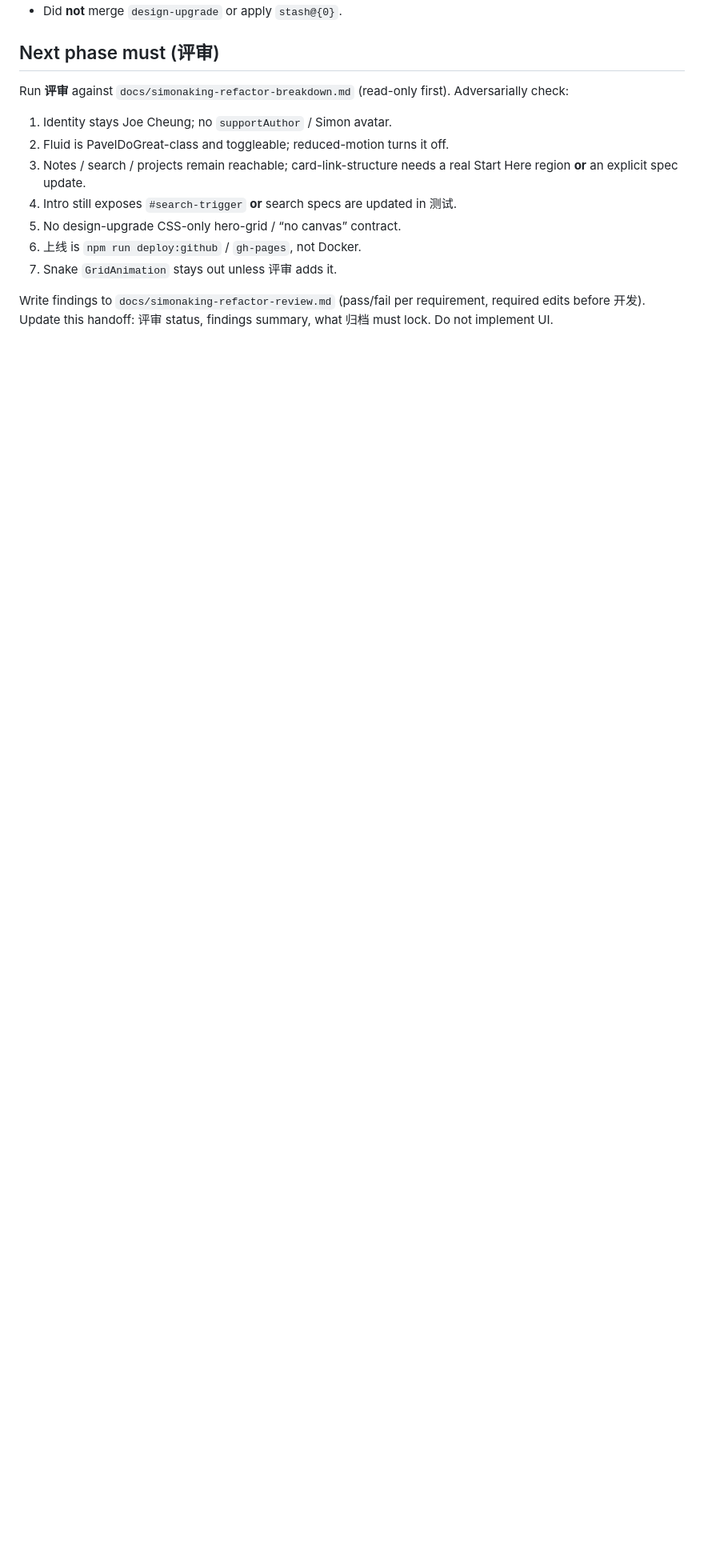
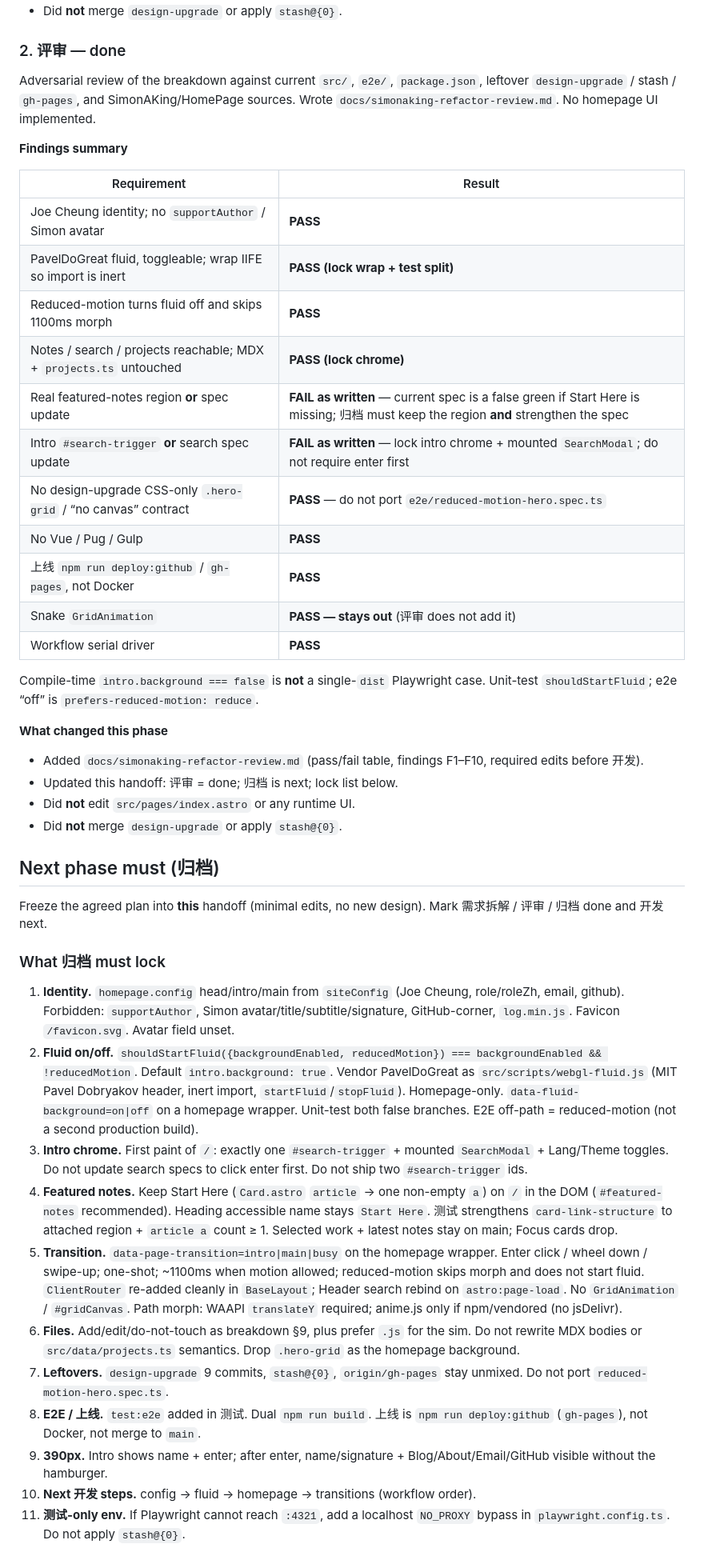
Before and after one commit to joe-cheung-cae/joe-cheung-cae.github.io, a Markdown page: docs/simonaking-refactor-handoff.md, the part around one of its changes. Shown at 80% size. Rendered like a GitHub page; blank space fills up the shorter version.

```diff
--- a/docs/simonaking-refactor-handoff.md
+++ b/docs/simonaking-refactor-handoff.md
@@ -41,16 +42,49 @@ Mapped SimonAKing/HomePage defining mechanics onto this Astro homepage (config,
 - Did **not** edit `src/pages/index.astro` or any runtime UI.
 - Did **not** merge `design-upgrade` or apply `stash@{0}`.
 
-## Next phase must (评审)
+### 2. 评审 — done
 
-Run **评审** against `docs/simonaking-refactor-breakdown.md` (read-only first). Adversarially check:
+Adversarial review of the breakdown against current `src/`, `e2e/`, `package.json`, leftover `design-upgrade` / stash / `gh-pages`, and SimonAKing/HomePage sources. Wrote `docs/simonaking-refactor-review.md`. No homepage UI implemented.
 
-1. Identity stays Joe Cheung; no `supportAuthor` / Simon avatar.
-2. Fluid is PavelDoGreat-class and toggleable; reduced-motion turns it off.
-3. Notes / search / projects remain reachable; card-link-structure needs a real Start Here region **or** an explicit spec update.
-4. Intro still exposes `#search-trigger` **or** search specs are updated in 测试.
-5. No design-upgrade CSS-only hero-grid / “no canvas” contract.
-6. 上线 is `npm run deploy:github` / `gh-pages`, not Docker.
-7. Snake `GridAnimation` stays out unless 评审 adds it.
+**Findings summary**
 
-Write findings to `docs/simonaking-refactor-review.md` (pass/fail per requirement, required edits before 开发). Update this handoff: 评审 status, findings summary, what 归档 must lock. Do not implement UI.
+| Requirement | Result |
+| --- | --- |
+| Joe Cheung identity; no `supportAuthor` / Simon avatar | **PASS** |
+| PavelDoGreat fluid, toggleable; wrap IIFE so import is inert | **PASS (lock wrap + test split)** |
+| Reduced-motion turns fluid off and skips 1100ms morph | **PASS** |
+| Notes / search / projects reachable; MDX + `projects.ts` untouched | **PASS (lock chrome)** |
+| Real featured-notes region **or** spec update | **FAIL as written** — current spec is a false green if Start Here is missing; 归档 must keep the region **and** strengthen the spec |
+| Intro `#search-trigger` **or** search spec update | **FAIL as written** — lock intro chrome + mounted `SearchModal`; do not require enter first |
+| No design-upgrade CSS-only `.hero-grid` / “no canvas” contract | **PASS** — do not port `e2e/reduced-motion-hero.spec.ts` |
+| No Vue / Pug / Gulp | **PASS** |
+| 上线 `npm run deploy:github` / `gh-pages`, not Docker | **PASS** |
+| Snake `GridAnimation` | **PASS — stays out** (评审 does not add it) |
+| Workflow serial driver | **PASS** |
+
+Compile-time `intro.background === false` is **not** a single-`dist` Playwright case. Unit-test `shouldStartFluid`; e2e “off” is `prefers-reduced-motion: reduce`.
+
+**What changed this phase**
+
+- Added `docs/simonaking-refactor-review.md` (pass/fail table, findings F1–F10, required edits before 开发).
+- Updated this handoff: 评审 = done; 归档 is next; lock list below.
+- Did **not** edit `src/pages/index.astro` or any runtime UI.
+- Did **not** merge `design-upgrade` or apply `stash@{0}`.
+
+## Next phase must (归档)
+
+Freeze the agreed plan into **this** handoff (minimal edits, no new design). Mark 需求拆解 / 评审 / 归档 done and 开发 next.
+
+### What 归档 must lock
+
+1. **Identity.** `homepage.config` head/intro/main from `siteConfig` (Joe Cheung, role/roleZh, email, github). Forbidden: `supportAuthor`, Simon avatar/title/subtitle/signature, GitHub-corner, `log.min.js`. Favicon `/favicon.svg`. Avatar field unset.
+2. **Fluid on/off.** `shouldStartFluid({backgroundEnabled, reducedMotion}) === backgroundEnabled && !reducedMotion`. Default `intro.background: true`. Vendor PavelDoGreat as `src/scripts/webgl-fluid.js` (MIT Pavel Dobryakov header, inert import, `startFluid`/`stopFluid`). Homepage-only. `data-fluid-background=on|off` on a homepage wrapper. Unit-test both false branches. E2E off-path = reduced-motion (not a second production build).
+3. **Intro chrome.** First paint of `/`: exactly one `#search-trigger` + mounted `SearchModal` + Lang/Theme toggles. Do not update search specs to click enter first. Do not ship two `#search-trigger` ids.
+4. **Featured notes.** Keep Start Here (`Card.astro` `article` → one non-empty `a`) on `/` in the DOM (`#featured-notes` recommended). Heading accessible name stays `Start Here`. 测试 strengthens `card-link-structure` to attached region + `article a` count ≥ 1. Selected work + latest notes stay on main; Focus cards drop.
+5. **Transition.** `data-page-transition=intro|main|busy` on the homepage wrapper. Enter click / wheel down / swipe-up; one-shot; ~1100ms when motion allowed; reduced-motion skips morph and does not start fluid. `ClientRouter` re-added cleanly in `BaseLayout`; Header search rebind on `astro:page-load`. No `GridAnimation` / `#gridCanvas`. Path morph: WAAPI `translateY` required; anime.js only if npm/vendored (no jsDelivr).
+6. **Files.** Add/edit/do-not-touch as breakdown §9, plus prefer `.js` for the sim. Do not rewrite MDX bodies or `src/data/projects.ts` semantics. Drop `.hero-grid` as the homepage background.
+7. **Leftovers.** `design-upgrade` 9 commits, `stash@{0}`, `origin/gh-pages` stay unmixed. Do not port `reduced-motion-hero.spec.ts`.
+8. **E2E / 上线.** `test:e2e` added in 测试. Dual `npm run build`. 上线 is `npm run deploy:github` (`gh-pages`), not Docker, not merge to `main`.
+9. **390px.** Intro shows name + enter; after enter, name/signature + Blog/About/Email/GitHub visible without the hamburger.
+10. **Next 开发 steps.** config → fluid → homepage → transitions (workflow order).
+11. **测试-only env.** If Playwright cannot reach `:4321`, add a localhost `NO_PROXY` bypass in `playwright.config.ts`. Do not apply `stash@{0}`.
```
Also changed, not shown: other parts of docs/simonaking-refactor-handoff.md (+5 -4 lines), docs/simonaking-refactor-review.md (added, +189 -0 lines).
